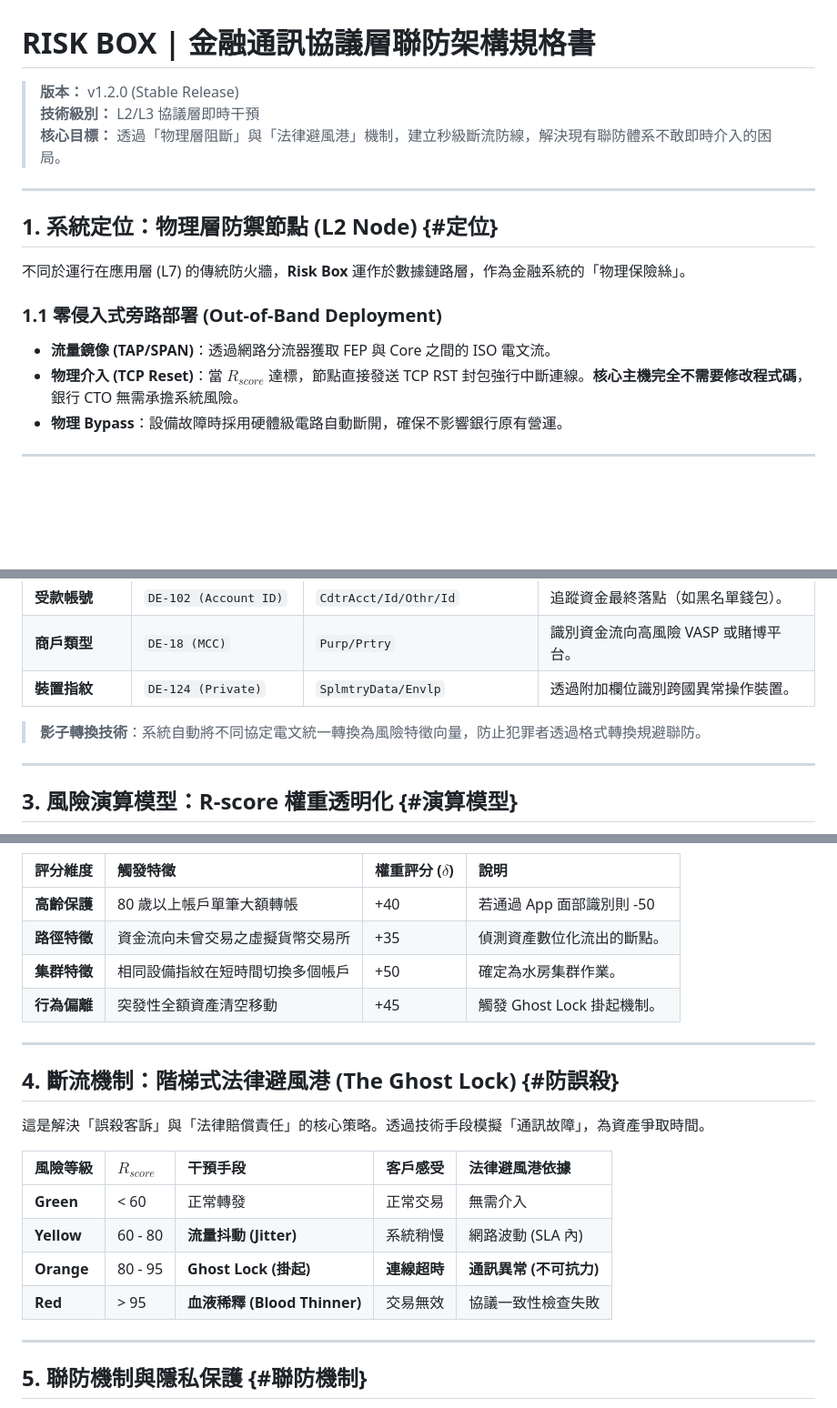
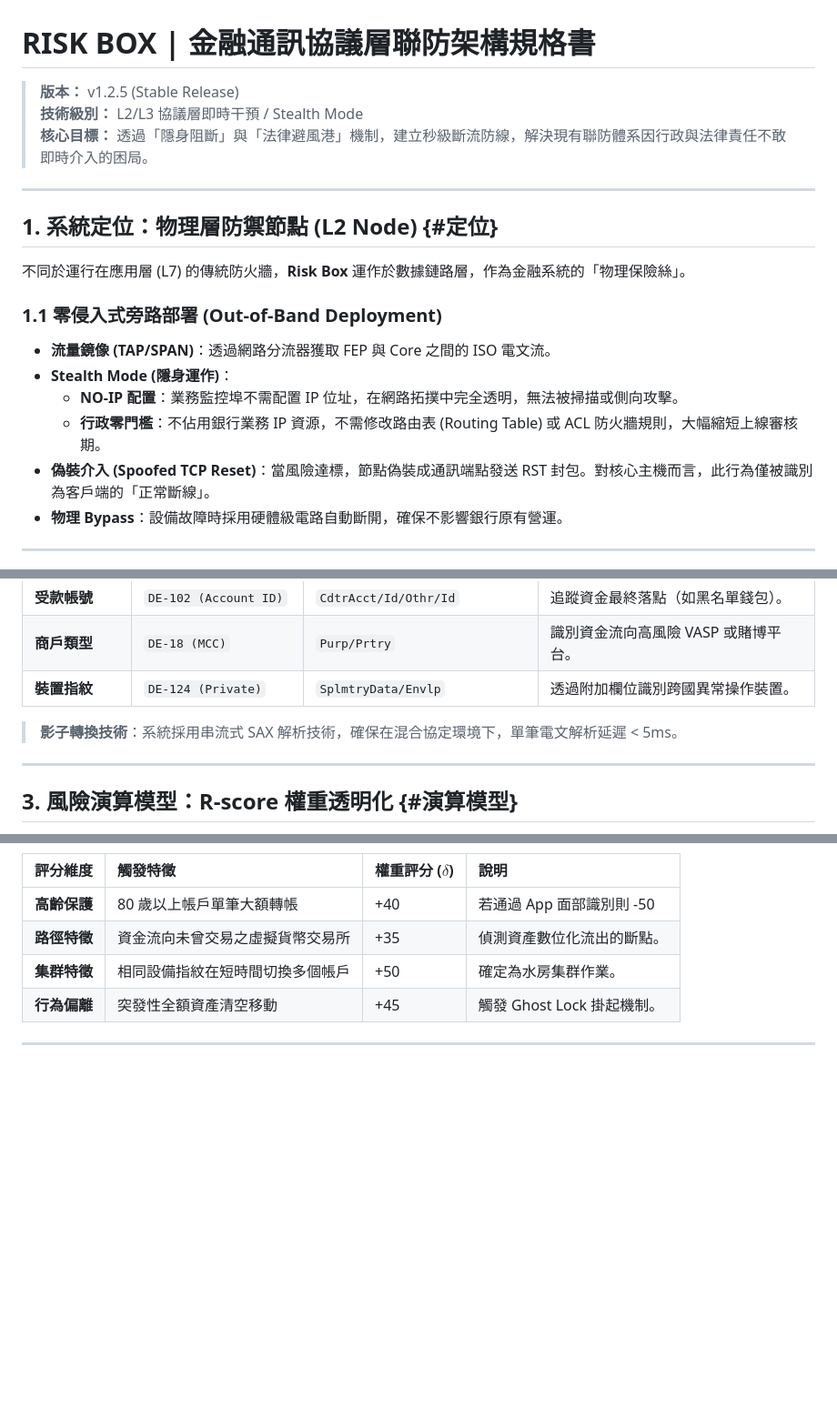
Before and after one commit to thalese-studio/Risk-Box-Cowork-Platform, a Markdown page: docs/Architecture2.md, 3 parts joined by grey strips. Shown at 91% size. Drawn GitHub-style; blank space fills up the shorter version.

```diff
--- a/docs/Architecture2.md
+++ b/docs/Architecture2.md
@@ -1,8 +1,8 @@
 # RISK BOX | 金融通訊協議層聯防架構規格書
 
-> **版本：** v1.2.0 (Stable Release)
-> **技術級別：** L2/L3 協議層即時干預
-> **核心目標：** 透過「物理層阻斷」與「法律避風港」機制，建立秒級斷流防線，解決現有聯防體系不敢即時介入的困局。
+> **版本：** v1.2.5 (Stable Release)
+> **技術級別：** L2/L3 協議層即時干預 / Stealth Mode
+> **核心目標：** 透過「隱身阻斷」與「法律避風港」機制，建立秒級斷流防線，解決現有聯防體系因行政與法律責任不敢即時介入的困局。
 
 ---
 
@@ -12,7 +12,10 @@
 
 ### 1.1 零侵入式旁路部署 (Out-of-Band Deployment)
 * **流量鏡像 (TAP/SPAN)**：透過網路分流器獲取 FEP 與 Core 之間的 ISO 電文流。
-* **物理介入 (TCP Reset)**：當 $R_{score}$ 達標，節點直接發送 TCP RST 封包強行中斷連線。**核心主機完全不需要修改程式碼**，銀行 CTO 無需承擔系統風險。
+* **Stealth Mode (隱身運作)**：
+    * **NO-IP 配置**：業務監控埠不需配置 IP 位址，在網路拓撲中完全透明，無法被掃描或側向攻擊。
+    * **行政零門檻**：不佔用銀行業務 IP 資源，不需修改路由表 (Routing Table) 或 ACL 防火牆規則，大幅縮短上線審核期。
+* **偽裝介入 (Spoofed TCP Reset)**：當風險達標，節點偽裝成通訊端點發送 RST 封包。對核心主機而言，此行為僅被識別為客戶端的「正常斷線」。
 * **物理 Bypass**：設備故障時採用硬體級電路自動斷開，確保不影響銀行原有營運。
 
 ---
@@ -31,7 +34,7 @@ Risk Box 針對 ISO-8583 與 ISO-20022 關鍵欄位進行正規化解析，建
 | **商戶類型** | `DE-18 (MCC)` | `Purp/Prtry` | 識別資金流向高風險 VASP 或賭博平台。 |
 | **裝置指紋** | `DE-124 (Private)` | `SplmtryData/Envlp` | 透過附加欄位識別跨國異常操作裝置。 |
 
-> **影子轉換技術**：系統自動將不同協定電文統一轉換為風險特徵向量，防止犯罪者透過格式轉換規避聯防。
+> **影子轉換技術**：系統採用串流式 SAX 解析技術，確保在混合協定環境下，單筆電文解析延遲 < 5ms。
 
 ---
 
@@ -50,18 +53,3 @@ $$R_{score} = \sum_{i \in DE} (W_i(t) \cdot \delta_i) + \Gamma$$
 
 ---
 
-## 4. 斷流機制：階梯式法律避風港 (The Ghost Lock) {#防誤殺}
-
-這是解決「誤殺客訴」與「法律賠償責任」的核心策略。透過技術手段模擬「通訊故障」，為資產爭取時間。
-
-| 風險等級 | $R_{score}$ | 干預手段 | 客戶感受 | 法律避風港依據 |
-| :--- | :--- | :--- | :--- | :--- |
-| **Green** | < 60 | 正常轉發 | 正常交易 | 無需介入 |
-| **Yellow** | 60 - 80 | **流量抖動 (Jitter)** | 系統稍慢 | 網路波動 (SLA 內) |
-| **Orange** | 80 - 95 | **Ghost Lock (掛起)** | **連線超時** | **通訊異常 (不可抗力)** |
-| **Red** | > 95 | **血液稀釋 (Blood Thinner)**| 交易無效 | 協議一致性檢查失敗 |
-
----
-
-## 5. 聯防機制與隱私保護 {#聯防機制}
-
```
Also changed, not shown: other parts of docs/Architecture2.md (+1 -27 lines).
